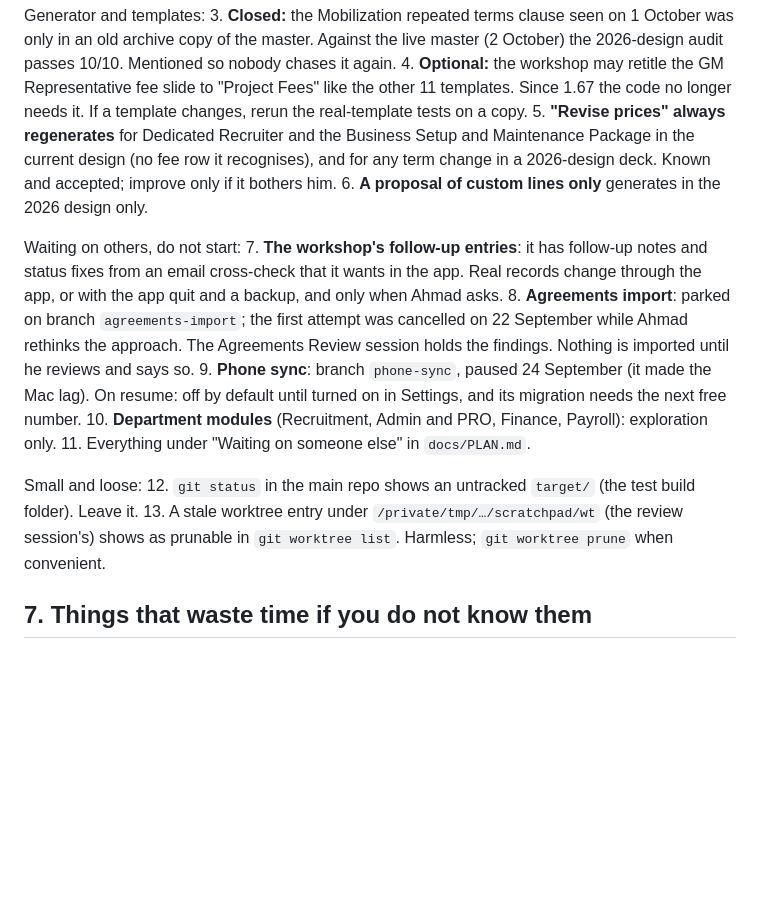
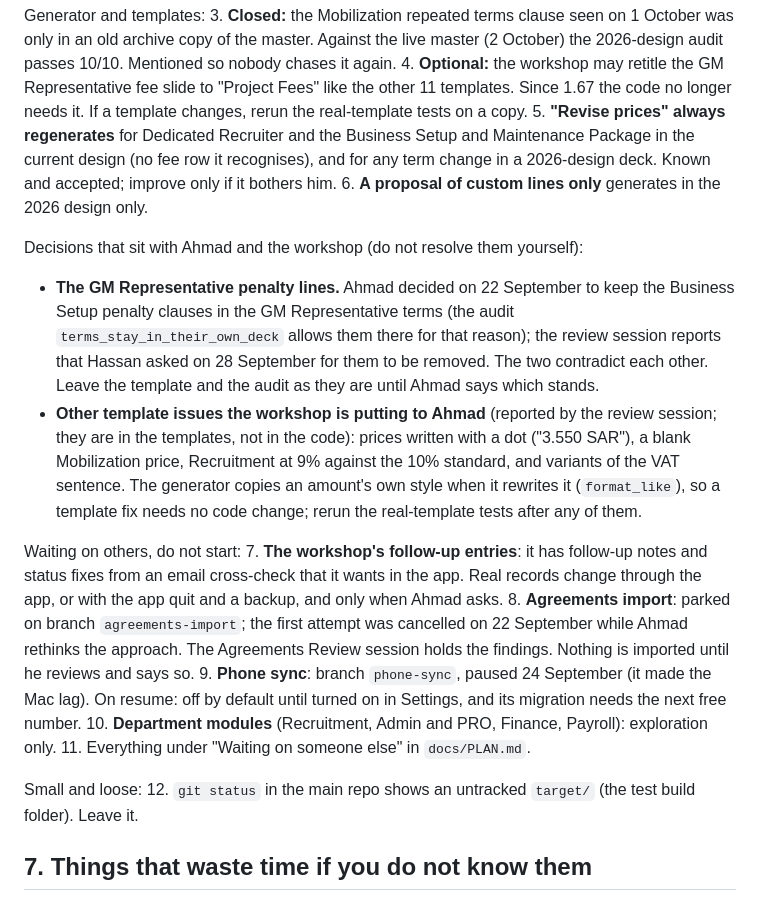
Before and after one commit to adrian-504/menaone, a Markdown page: docs/HANDOVER.md, the part around one of its changes. Rendered like a GitHub page; blank space fills up the shorter version.

```diff
--- a/docs/HANDOVER.md
+++ b/docs/HANDOVER.md
@@ -200,6 +206,10 @@ Generator and templates:
 5. **"Revise prices" always regenerates** for Dedicated Recruiter and the Business Setup and Maintenance Package in the current design (no fee row it recognises), and for any term change in a 2026-design deck. Known and accepted; improve only if it bothers him.
 6. **A proposal of custom lines only** generates in the 2026 design only.
 
+Decisions that sit with Ahmad and the workshop (do not resolve them yourself):
+- **The GM Representative penalty lines.** Ahmad decided on 22 September to keep the Business Setup penalty clauses in the GM Representative terms (the audit `terms_stay_in_their_own_deck` allows them there for that reason); the review session reports that Hassan asked on 28 September for them to be removed. The two contradict each other. Leave the template and the audit as they are until Ahmad says which stands.
+- **Other template issues the workshop is putting to Ahmad** (reported by the review session; they are in the templates, not in the code): prices written with a dot ("3.550 SAR"), a blank Mobilization price, Recruitment at 9% against the 10% standard, and variants of the VAT sentence. The generator copies an amount's own style when it rewrites it (`format_like`), so a template fix needs no code change; rerun the real-template tests after any of them.
+
 Waiting on others, do not start:
 7. **The workshop's follow-up entries**: it has follow-up notes and status fixes from an email cross-check that it wants in the app. Real records change through the app, or with the app quit and a backup, and only when Ahmad asks.
 8. **Agreements import**: parked on branch `agreements-import`; the first attempt was cancelled on 22 September while Ahmad rethinks the approach. The Agreements Review session holds the findings. Nothing is imported until he reviews and says so.
@@ -209,7 +219,6 @@ Waiting on others, do not start:
 
 Small and loose:
 12. `git status` in the main repo shows an untracked `target/` (the test build folder). Leave it.
-13. A stale worktree entry under `/private/tmp/…/scratchpad/wt` (the review session's) shows as prunable in `git worktree list`. Harmless; `git worktree prune` when convenient.
 
 ## 7. Things that waste time if you do not know them
 
```
Also changed, not shown: other parts of docs/HANDOVER.md (+7 -1 lines).
